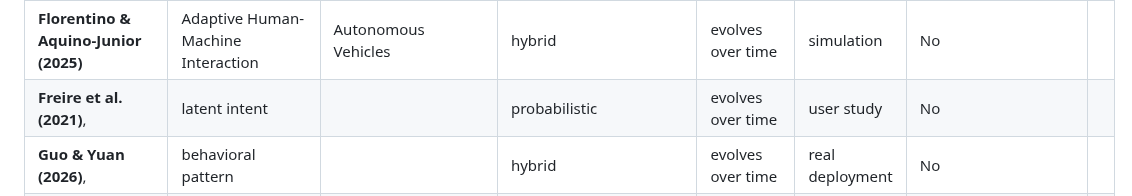
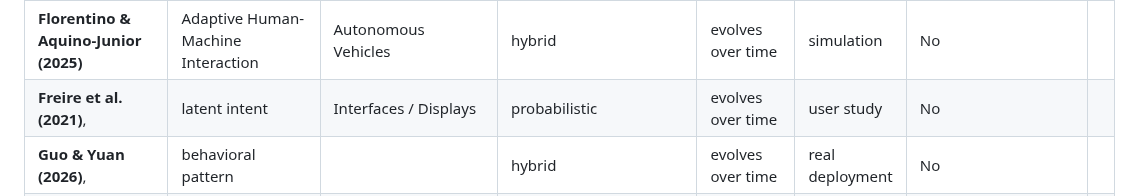
Before and after one commit to rafaeldpsilva/sa4cps-vault, a Markdown page: Doutoramento/WP1/Screening Table.md, the part around the change. Drawn GitHub-style.

Commit message:
Commit from thinkpad on 16/06/2026, 17:00:29

```diff
--- a/Doutoramento/WP1/Screening Table.md
+++ b/Doutoramento/WP1/Screening Table.md
@@ -14,7 +14,7 @@
 | ~~**Emami-Naeini et al. (2023)**~~    | ~~comfort preference~~                             |                                                      | ~~probabilistic~~                     | ~~static~~            | ~~user study~~                      | ~~No~~                                      |     |
 | **Festus et al. (2024)**              | User profiling                                     | Smart Home                                           | knowledge representation/ontology     | evolves over time     | simulation                          | No                                          |     |
 | **Florentino & Aquino-Junior (2025)** | Adaptive Human-Machine Interaction                 | Autonomous Vehicles                                  | hybrid                                | evolves over time     | simulation                          | No                                          |     |
-| **Freire et al. (2021)**,             | latent intent                                      |                                                      | probabilistic                         | evolves over time     | user study                          | No                                          |     |
+| **Freire et al. (2021)**,             | latent intent                                      | Interfaces / Displays                                | probabilistic                         | evolves over time     | user study                          | No                                          |     |
 | **Guo & Yuan (2026)**,                | behavioral pattern                                 |                                                      | hybrid                                | evolves over time     | real deployment                     | No                                          |     |
 | **Han et al. (2025)**                 | latent intent                                      |                                                      | hybrid                                | evolves over time     | user study                          | No                                          |     |
 | **Hashky et al. (2024)**              | Real-time task assistance with stress management   | Task Guidance                                        | CV                                    | static                | dataset benchmark - 20 participants | No                                          |     |
```
